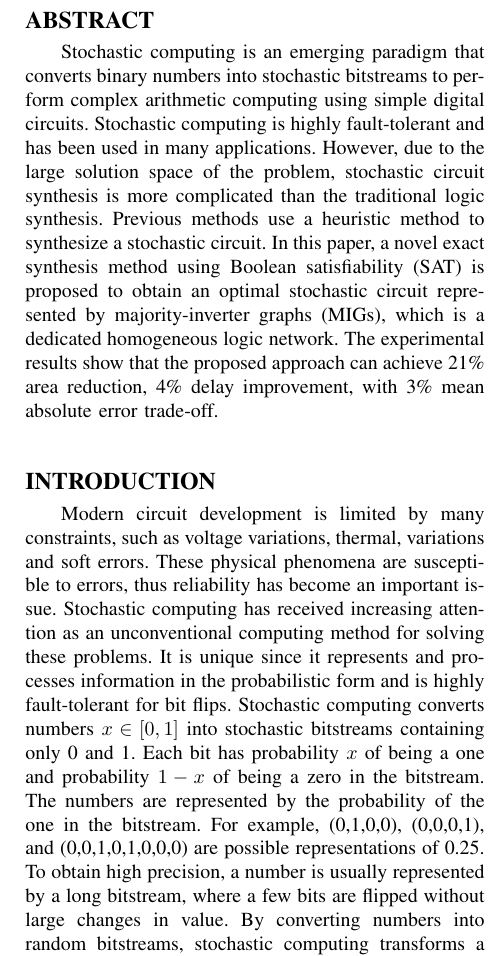
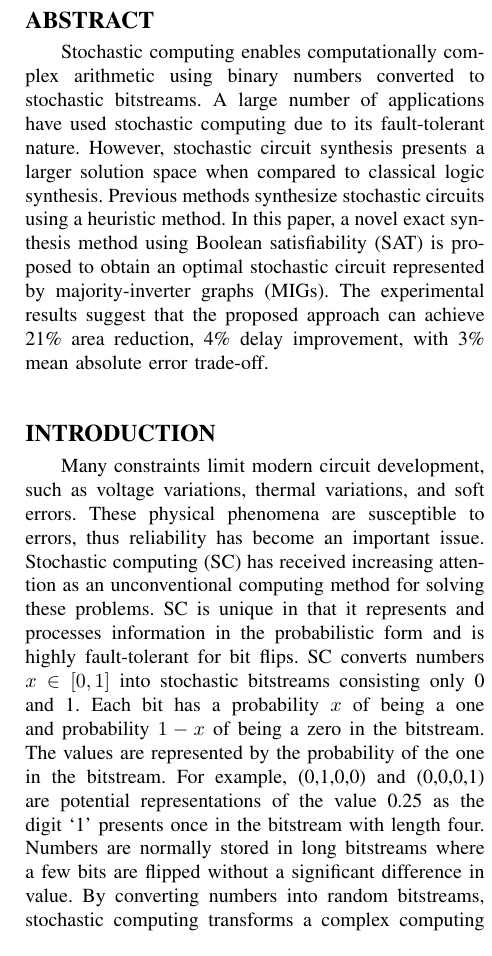
Before and after one commit to nbulsi/also, a LaTeX paper (cstic2021/stochastic.tex): part of one column of page 1 of 3, cut so that both start at the same text. Compiled offline with pdfLaTeX; a missing font is replaced by an installed copy or a similar font; a LaTeX package or settings file that is missing is left out.

Commit message:
introduction

```diff
--- a/cstic2021/stochastic.tex
+++ b/cstic2021/stochastic.tex
@@ -52,10 +52,10 @@
 
 \maketitle
 \section*{\textbf{\large ABSTRACT}}
-Stochastic computing is an emerging paradigm that converts binary numbers into stochastic bitstreams to perform complex arithmetic computing using simple digital circuits.
-Stochastic computing is highly fault-tolerant and has been used in many applications.
-However, due to the large solution space of the problem, stochastic circuit synthesis is more complicated than the traditional logic synthesis.
-Previous methods use a heuristic method to synthesize a stochastic circuit. In this paper, a novel exact synthesis method using Boolean satisfiability (SAT) is proposed to obtain an optimal stochastic circuit represented by majority-inverter graphs (MIGs), which is a dedicated homogeneous logic network. The experimental results show that the proposed approach can achieve 21\% area reduction, 4\% delay improvement, with 3\% mean absolute error trade-off.
+Stochastic computing enables computationally complex arithmetic using binary numbers converted to stochastic bitstreams.
+A large number of applications have used stochastic computing due to its fault-tolerant nature.
+However, stochastic circuit synthesis presents a larger solution space when compared to classical logic synthesis.
+Previous methods synthesize stochastic circuits using a heuristic method. In this paper, a novel exact synthesis method using Boolean satisfiability (SAT) is proposed to obtain an optimal stochastic circuit represented by majority-inverter graphs (MIGs). The experimental results suggest that the proposed approach can achieve 21\% area reduction, 4\% delay improvement, with 3\% mean absolute error trade-off.
 \vspace{2ex}
 
 %\begin{IEEEkeywords}
@@ -63,9 +63,9 @@ Previous methods use a heuristic method to synthesize a stochastic circuit. In t
 %\end{IEEEkeywords}
 
 \section*{\textbf{\large INTRODUCTION}}
-Modern circuit development is limited by many constraints, such as voltage variations, thermal, variations and soft errors. These physical phenomena are susceptible to errors, thus reliability has become an important issue. Stochastic computing has received increasing attention as an unconventional computing method for solving these problems. It is unique since it represents and processes information in the probabilistic form and is highly fault-tolerant for bit flips. Stochastic computing converts numbers $x\in[0,1]$ into stochastic bitstreams containing only 0 and 1.
-Each bit has probability $x$ of being a one and probability $1-x$ of being a zero in the bitstream. The numbers are represented by the probability of the one  in the bitstream. For example, (0,1,0,0), (0,0,0,1), and (0,0,1,0,1,0,0,0) are possible representations of 0.25. To obtain high precision, a number is usually represented by a long bitstream, where a few bits are flipped without large changes in value. By converting numbers into random bitstreams, stochastic computing transforms a complex computing unit into a simple circuit with gates. Thus many arithmetic operations can be implemented with very simple logic circuits. For example, multiplication in stochastic computing can be implemented with an AND gate if the two input stochastic bitstreams are independent, as shown in Figure ~\ref{fig:sto}.
-Stochastic computing has been applied in many applications~\cite{1} such as image processing, neural networks, decoding of low-density parity-check (LDPC) code, filter design.
+Many constraints limit modern circuit development, such as voltage variations, thermal variations, and soft errors. These physical phenomena are susceptible to errors, thus reliability has become an important issue. Stochastic computing (SC) has received increasing attention as an unconventional computing method for solving these problems. SC is unique in that it represents and processes information in the probabilistic form and is highly fault-tolerant for bit flips. SC converts numbers $x\in[0,1]$ into stochastic bitstreams consisting only 0 and 1.
+Each bit has a probability $x$ of being a one and probability $1-x$ of being a zero in the bitstream. The values are represented by the probability of the one in the bitstream. For example, (0,1,0,0) and (0,0,0,1) are potential representations of the value 0.25 as the digit `1' presents once in the bitstream with length four. Numbers are normally stored in long bitstreams where a few bits are flipped without a significant difference in value. By converting numbers into random bitstreams, stochastic computing transforms a complex computing unit into a simple circuit with gates. Thus many arithmetic operations can be implemented with very simple logic circuits. For example, multiplication in stochastic computing can be implemented with an AND gate if the two input stochastic bitstreams are independent, as shown in Figure ~\ref{fig:sto}.
+Stochastic computing has been applied to many applications~\cite{1} as image processing, neural networks, decoding LDPC code, and filter design.
 
 
 \begin{figure}[t]
@@ -74,8 +74,10 @@ Stochastic computing has been applied in many applications~\cite{1} such as imag
 	\caption{\label{fig:sto}AND gate performs multiplication by stochastic bitstreams.}  \vspace{-3.5ex}
 \end{figure}
 
-In stochastic computing, many different Boolean functions can be implemented to compute the same function, which has large solution space for the synthesis of stochastic circuits. To adapt stochastic computing to more functions, researchers have recently proposed several synthesis methods. One of the state-of-the-art methods is a heuristic breadth-first search algorithm~\cite{2}, which is based on assigning
-cubes (i.e., product terms) to the on-set of the Boolean function. However, heuristics cannot find optimal solutions. Exact synthesis is a new approach, which is a problem of finding logical networks that represent given Boolean functions and respect given constraints. With exact synthesis, it is possible to find optimum networks, e.g., in size or depth. In this paper, we use exact synthesis method to obtain an optimal stochastic computing circuit represented by MIGs. The experimental results show that the exact synthesis approach achieves improvements in area and delay, compared with the heuristic approach.
+Multiple distinct Boolean functions can be used to compute the same function, which has a large solution space for the synthesize of stochastic circuits.
+Researchers have recently proposed several approaches for synthesizing functions in SC.
+A method that is currently being implemented~\cite{2} is based on assigning cubes (i.e., product terms) to the on-set of the Boolean function. The heuristics, however, do not yield optimal solutions. Exact synthesis is a new approach to finding Boolean networks that represent Boolean functions and respect given constraints. Exact synthesis allows one to find optimum networks, e.g., in size or depth. In this paper, we employ an exact synthesis method to obtain an optimal SC circuit represented by MIGs. Experimental results have shown that the exact synthesis approach outperforms the heuristic approach in terms of area and delay.
+
 \vspace{2ex}
 
 \section*{\textbf{\large BACKGROUND}}
```
Also changed, not shown: cstic2021/stochastic.pdf.
